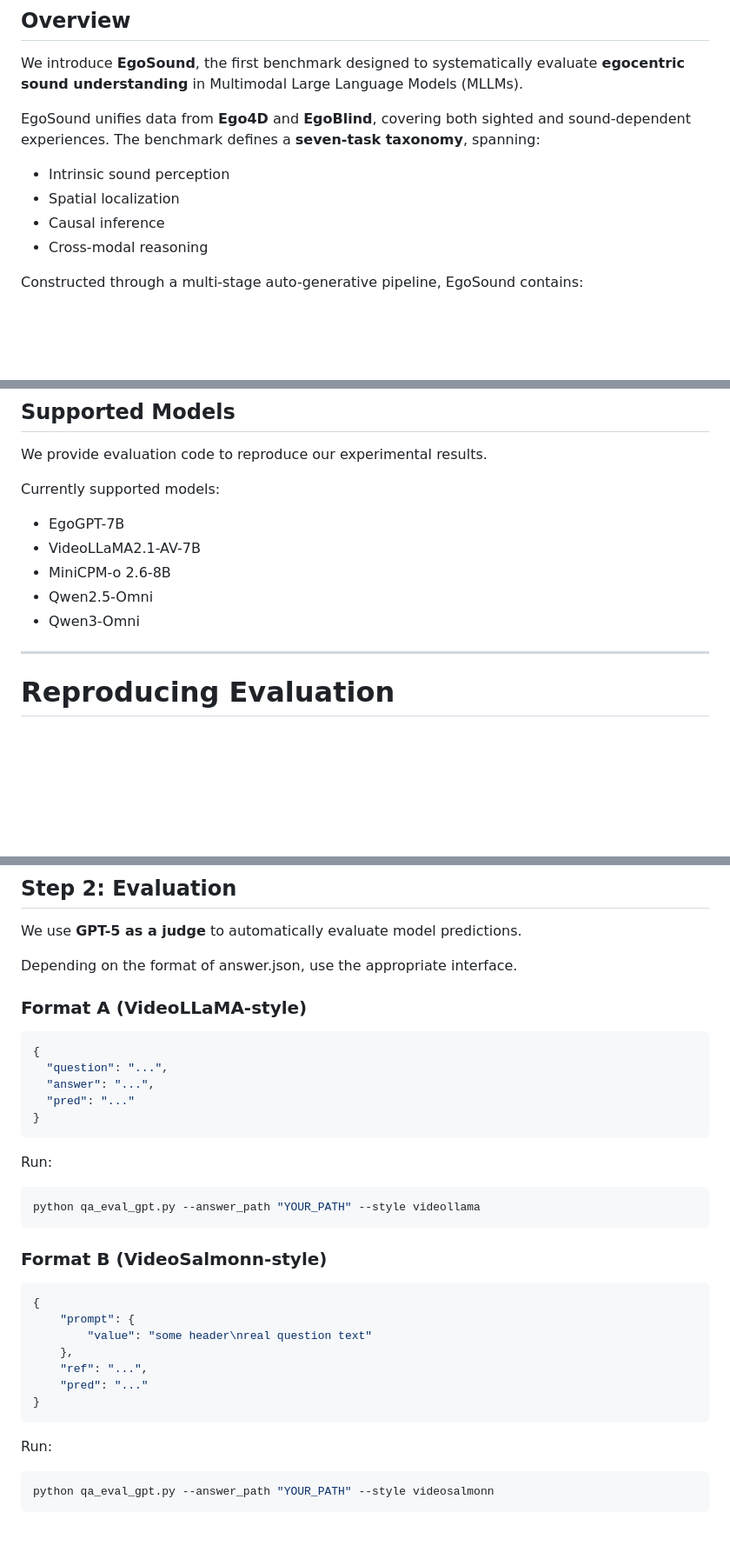
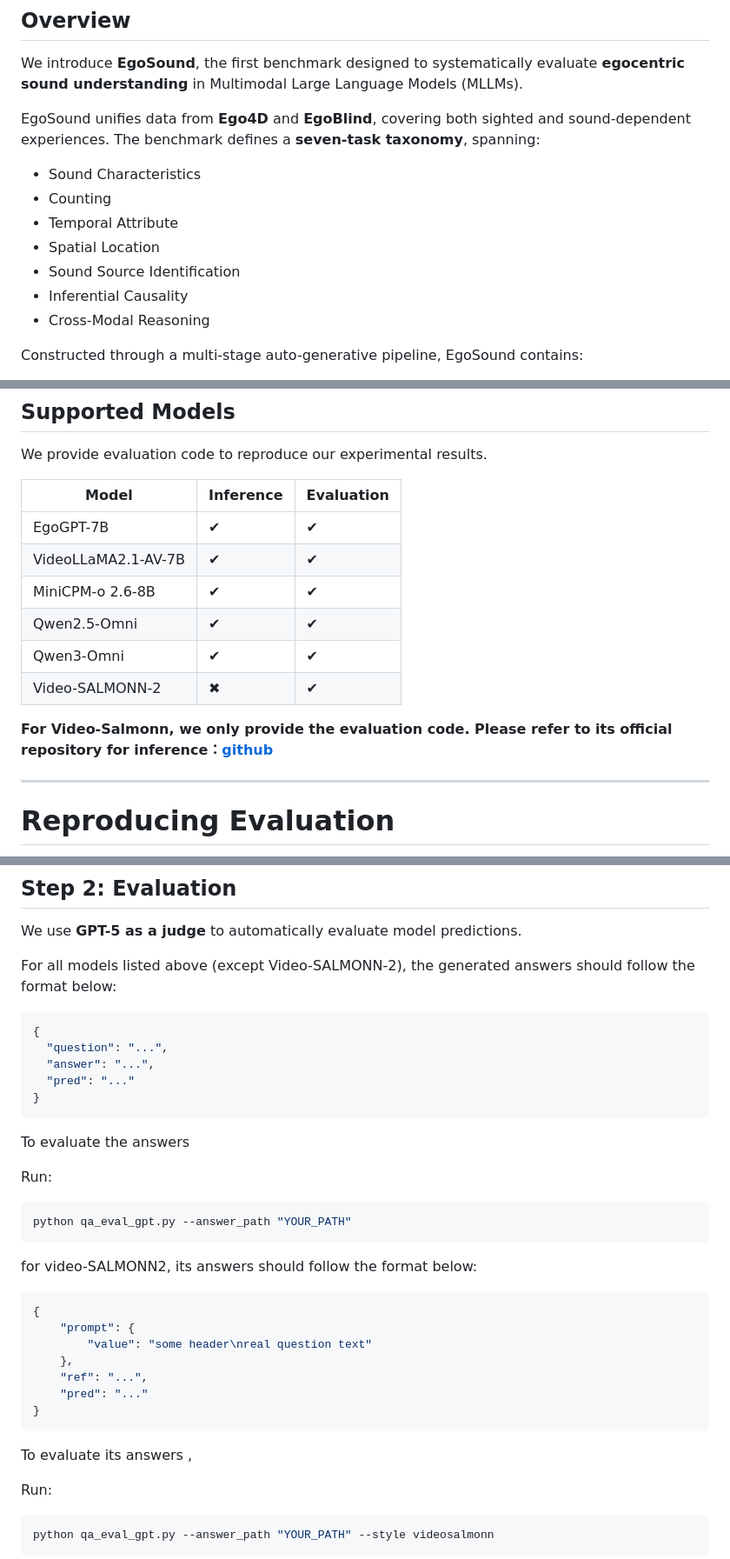
Before and after one commit to groolegend/EgoSound, a Markdown page: README.md, 3 parts joined by grey strips. Shown at 87% size. GitHub-like rendering; blank space fills up the shorter version.

````diff
--- a/README.md
+++ b/README.md
@@ -17,10 +17,13 @@ We introduce **EgoSound**, the first benchmark designed to systematically evalua
 
 EgoSound unifies data from **Ego4D** and **EgoBlind**, covering both sighted and sound-dependent experiences. The benchmark defines a **seven-task taxonomy**, spanning:
 
-- Intrinsic sound perception
-- Spatial localization
-- Causal inference
-- Cross-modal reasoning
+- Sound Characteristics
+- Counting
+- Temporal Attribute
+- Spatial Location
+- Sound Source Identification
+- Inferential Causality
+- Cross-Modal Reasoning
 
 Constructed through a multi-stage auto-generative pipeline, EgoSound contains:
 
@@ -49,13 +52,18 @@ We evaluate multiple state-of-the-art MLLMs on EgoSound. The benchmark results a
 
 We provide evaluation code to reproduce our experimental results.
 
-Currently supported models:
+| Model                  | Inference | Evaluation |
+|------------------------|-----------|------------|
+| EgoGPT-7B              | ✔         | ✔          |
+| VideoLLaMA2.1-AV-7B    | ✔         | ✔          |
+| MiniCPM-o 2.6-8B       | ✔         | ✔          |
+| Qwen2.5-Omni           | ✔         | ✔          |
+| Qwen3-Omni             | ✔         | ✔          |
+| Video-SALMONN-2        | ✖         | ✔          |
 
-- EgoGPT-7B
-- VideoLLaMA2.1-AV-7B
-- MiniCPM-o 2.6-8B
-- Qwen2.5-Omni
-- Qwen3-Omni
+
+**For Video-Salmonn, we only provide the evaluation code. Please refer to its official repository for inference：[github](https://github.com/bytedance/video-SALMONN-2)**
+
 
 ---
 
@@ -147,8 +155,7 @@ The inference stage generates answer.json.
 
 We use **GPT-5 as a judge** to automatically evaluate model predictions.
 
-Depending on the format of answer.json, use the appropriate interface.
-### Format A (VideoLLaMA-style)
+For all models listed above (except Video-SALMONN-2), the generated answers should follow the format below:
 ```json
 {
   "question": "...",
@@ -156,13 +163,15 @@ Depending on the format of answer.json, use the appropriate interface.
   "pred": "..."
 }
 ```
+To evaluate the answers
 
 Run:
 ```bash
-python qa_eval_gpt.py --answer_path "YOUR_PATH" --style videollama
+python qa_eval_gpt.py --answer_path "YOUR_PATH"
 ```
 
-### Format B (VideoSalmonn-style)
+for video-SALMONN2, its answers should follow the format below:
+
 ```json
 {
     "prompt": {
@@ -172,6 +181,7 @@ python qa_eval_gpt.py --answer_path "YOUR_PATH" --style videollama
     "pred": "..."
 }
 ```
+To evaluate its answers ,
 
 Run:
 ```bash
````
Also changed, not shown: other parts of README.md (+1 -1 lines).
